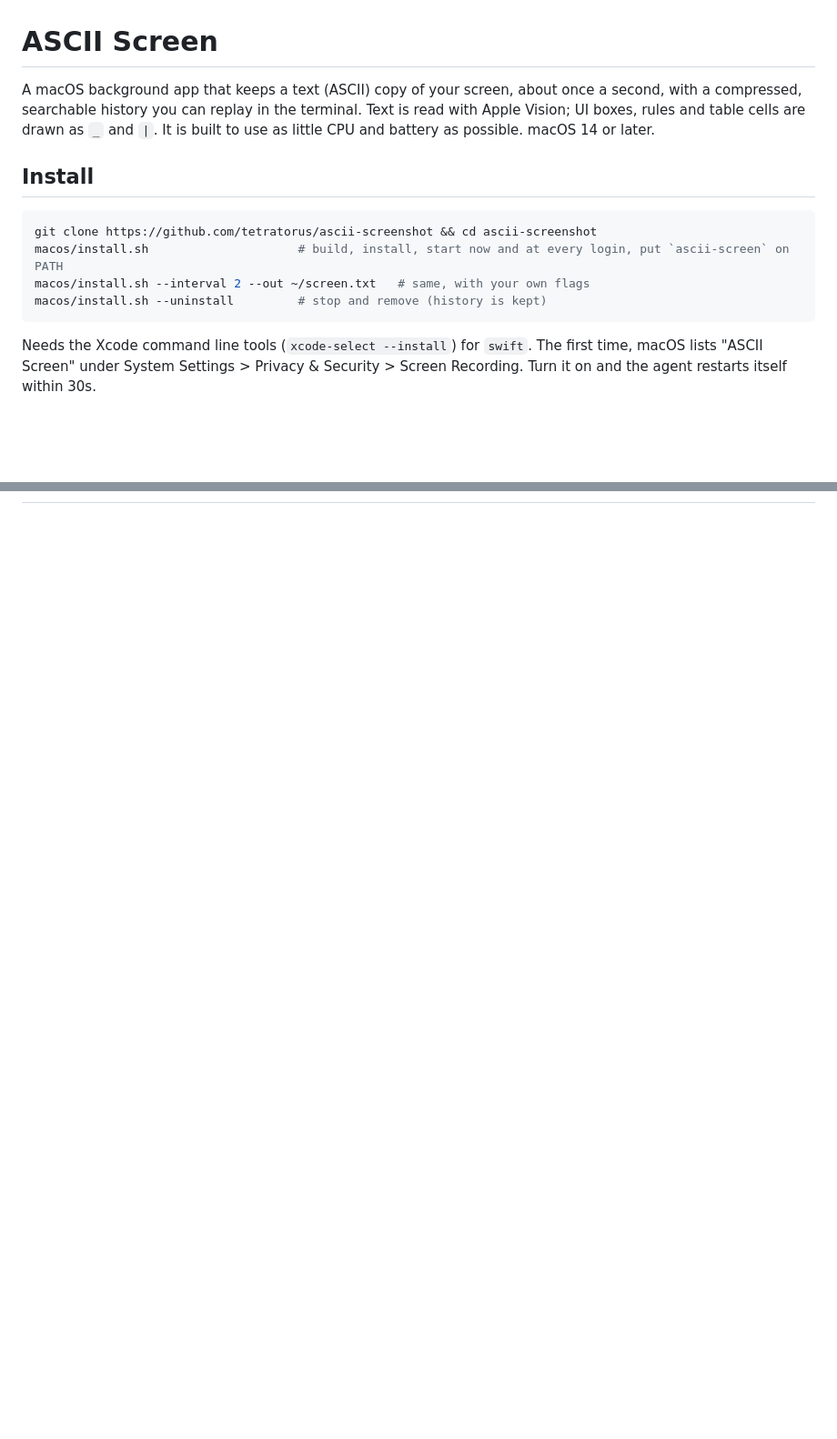
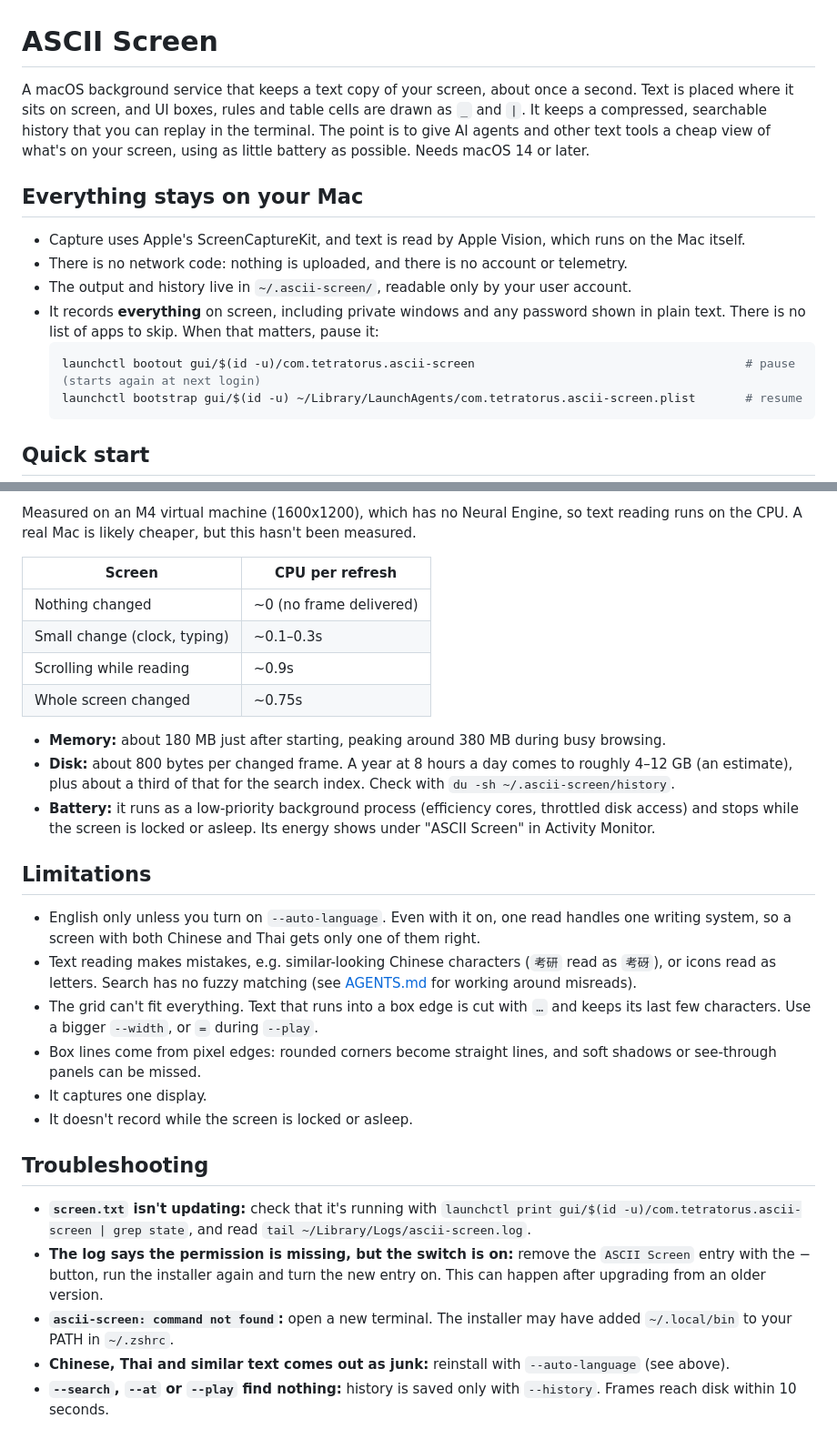
Before and after one commit to tetratorus/ascii-screenshot, a Markdown page: README.md, 2 parts joined by grey strips. Shown at 91% size. Rendered like a GitHub page; blank space fills up the shorter version.

````diff
--- a/README.md
+++ b/README.md
@@ -1,15 +1,17 @@
 # ASCII Screen
 
-A macOS background app that keeps a text (ASCII) copy of your screen, about once a second, with a compressed, searchable history you can replay in the terminal. Text is read with Apple Vision; UI boxes, rules and table cells are drawn as `_` and `|`. It is built to use as little CPU and battery as possible. macOS 14 or later.
+A macOS background service that keeps a text copy of your screen, about once a second. Text is placed where it sits on screen, and UI boxes, rules and table cells are drawn as `_` and `|`. It keeps a compressed, searchable history that you can replay in the terminal. The point is to give AI agents and other text tools a cheap view of what's on your screen, using as little battery as possible. Needs macOS 14 or later.
 
-## Install
+## Everything stays on your Mac
 
-```bash
-git clone https://github.com/tetratorus/ascii-screenshot && cd ascii-screenshot
-macos/install.sh                     # build, install, start now and at every login, put `ascii-screen` on PATH
-macos/install.sh --interval 2 --out ~/screen.txt   # same, with your own flags
-macos/install.sh --uninstall         # stop and remove (history is kept)
-```
+- Capture uses Apple's ScreenCaptureKit, and text is read by Apple Vision, which runs on the Mac itself.
+- There is no network code: nothing is uploaded, and there is no account or telemetry.
+- The output and history live in `~/.ascii-screen/`, readable only by your user account.
+- It records **everything** on screen, including private windows and any password shown in plain text. There is no list of apps to skip. When that matters, pause it:
+  ```bash
+  launchctl bootout gui/$(id -u)/com.tetratorus.ascii-screen                                      # pause (starts again at next login)
+  launchctl bootstrap gui/$(id -u) ~/Library/LaunchAgents/com.tetratorus.ascii-screen.plist       # resume
+  ```
 
-Needs the Xcode command line tools (`xcode-select --install`) for `swift`. The first time, macOS lists "ASCII Screen" under System Settings > Privacy & Security > Screen Recording. Turn it on and the agent restarts itself within 30s.
+## Quick start
 
@@ -35,0 +84,30 @@ With `--history <dir>`, every frame that differs from the previous one is kept i
+Measured on an M4 virtual machine (1600x1200), which has no Neural Engine, so text reading runs on the CPU. A real Mac is likely cheaper, but this hasn't been measured.
+
+| Screen | CPU per refresh |
+| --- | --- |
+| Nothing changed | ~0 (no frame delivered) |
+| Small change (clock, typing) | ~0.1–0.3s |
+| Scrolling while reading | ~0.9s |
+| Whole screen changed | ~0.75s |
+
+- **Memory:** about 180 MB just after starting, peaking around 380 MB during busy browsing.
+- **Disk:** about 800 bytes per changed frame. A year at 8 hours a day comes to roughly 4–12 GB (an estimate), plus about a third of that for the search index. Check with `du -sh ~/.ascii-screen/history`.
+- **Battery:** it runs as a low-priority background process (efficiency cores, throttled disk access) and stops while the screen is locked or asleep. Its energy shows under "ASCII Screen" in Activity Monitor.
+
+## Limitations
+
+- English only unless you turn on `--auto-language`. Even with it on, one read handles one writing system, so a screen with both Chinese and Thai gets only one of them right.
+- Text reading makes mistakes, e.g. similar-looking Chinese characters (`考研` read as `考砑`), or icons read as letters. Search has no fuzzy matching (see [AGENTS.md](AGENTS.md#screen-history-index) for working around misreads).
+- The grid can't fit everything. Text that runs into a box edge is cut with `…` and keeps its last few characters. Use a bigger `--width`, or `=` during `--play`.
+- Box lines come from pixel edges: rounded corners become straight lines, and soft shadows or see-through panels can be missed.
+- It captures one display.
+- It doesn't record while the screen is locked or asleep.
+
+## Troubleshooting
+
+- **`screen.txt` isn't updating:** check that it's running with `launchctl print gui/$(id -u)/com.tetratorus.ascii-screen | grep state`, and read `tail ~/Library/Logs/ascii-screen.log`.
+- **The log says the permission is missing, but the switch is on:** remove the `ASCII Screen` entry with the − button, run the installer again and turn the new entry on. This can happen after upgrading from an older version.
+- **`ascii-screen: command not found`:** open a new terminal. The installer may have added `~/.local/bin` to your PATH in `~/.zshrc`.
+- **Chinese, Thai and similar text comes out as junk:** reinstall with `--auto-language` (see above).
+- **`--search`, `--at` or `--play` find nothing:** history is saved only with `--history`. Frames reach disk within 10 seconds.
+
````
Also changed, not shown: other parts of README.md (+118 -80 lines).
